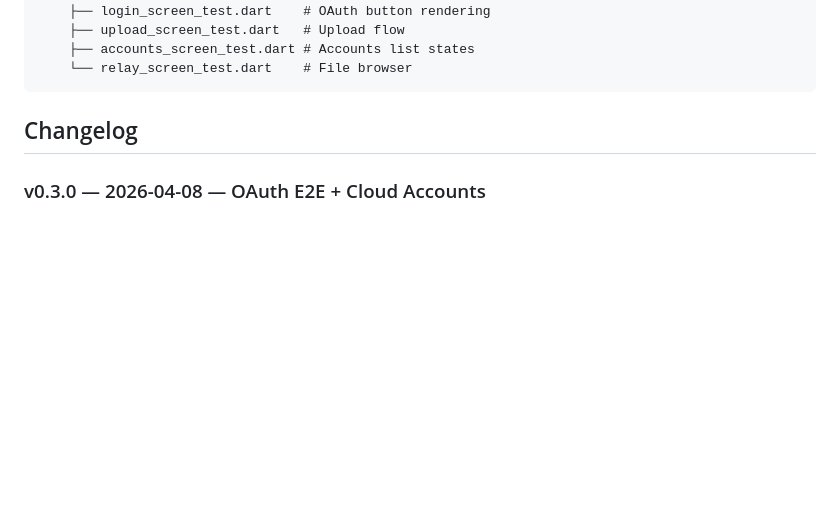
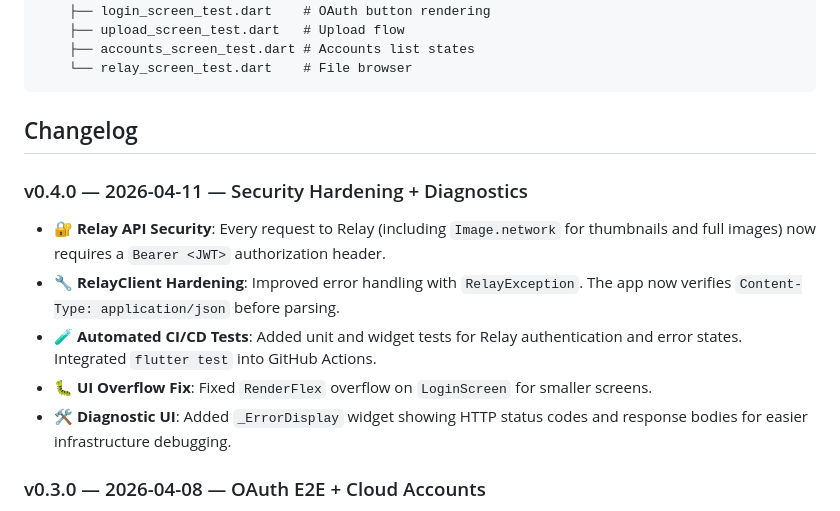
Before and after one commit to dudenest/dudenest, a Markdown page: README.md, the part around the change. GitHub-like rendering; blank space fills up the shorter version.

Commit message:
📝 docs: update README with v0.4.0 changes and image auth requirements

```diff
--- a/README.md
+++ b/README.md
@@ -139,6 +139,13 @@ test/
 
 ## Changelog
 
+### v0.4.0 — 2026-04-11 — Security Hardening + Diagnostics
+- 🔐 **Relay API Security**: Every request to Relay (including `Image.network` for thumbnails and full images) now requires a `Bearer <JWT>` authorization header.
+- 🔧 **RelayClient Hardening**: Improved error handling with `RelayException`. The app now verifies `Content-Type: application/json` before parsing.
+- 🧪 **Automated CI/CD Tests**: Added unit and widget tests for Relay authentication and error states. Integrated `flutter test` into GitHub Actions.
+- 🐛 **UI Overflow Fix**: Fixed `RenderFlex` overflow on `LoginScreen` for smaller screens.
+- 🛠️ **Diagnostic UI**: Added `_ErrorDisplay` widget showing HTTP status codes and response bodies for easier infrastructure debugging.
+
 ### v0.3.0 — 2026-04-08 — OAuth E2E + Cloud Accounts
 - 🔐 **OAuth E2E fixed**: `web/auth` callback now uses localStorage (flutter_web_auth_2 v4 new-tab flow)
 - 🔐 **Fixed web/auth MIME**: nginx served file as `application/octet-stream` (download) → now HTML
```
